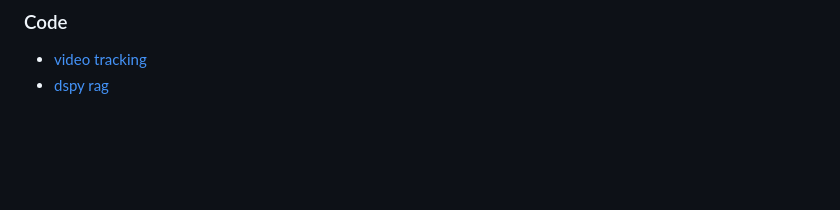
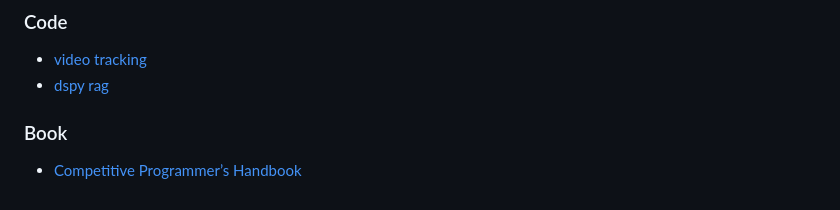
Before and after one commit to KevorkSulahian/ML_journey, a Markdown page: README.md, the part around the change printed below. GitHub-like rendering; blank space fills up the shorter version.

```diff
--- a/README.md
+++ b/README.md
@@ -123,3 +126,7 @@ This will be my own journey of me learning being better at ML. This is meant to
 ### Code
 - [video tracking](https://github.com/roboflow/supervision)
 - [dspy rag](https://www.kaggle.com/code/iamleonie/rag-with-gemma-on-hf-and-weaviate-in-dspy)
+
+### Book
+- [Competitive Programmer’s Handbook
+](https://cses.fi/book/book.pdf)
```
Also changed, not shown: other parts of README.md (+4 -1 lines).
